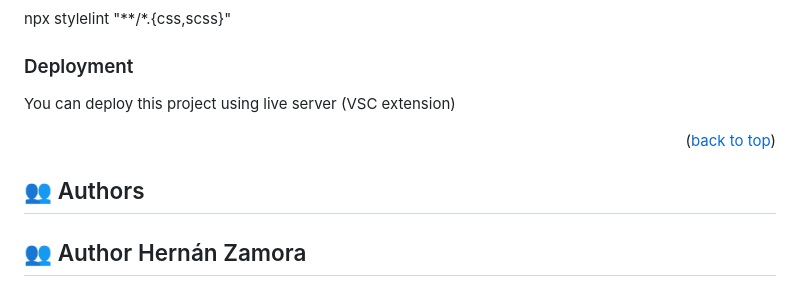
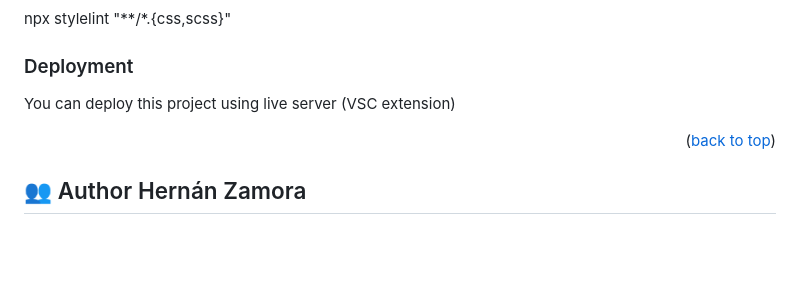
Before and after one commit to hernandanielzamora/Hello-Microverse, a Markdown page: README.md, the part around the change. GitHub-like rendering; blank space fills up the shorter version.

```diff
--- a/README.md
+++ b/README.md
@@ -112,8 +112,6 @@ You can deploy this project using live server (VSC extension)
 
 <!-- AUTHORS -->
 
-## 👥 Authors <a name="authors"></a>
-
 ## 👥 Author <a name="authors">Hernán Zamora</a>
 
 - GitHub: [@hernandanielzamora](https://github.com/hernandanielzamora)
```
